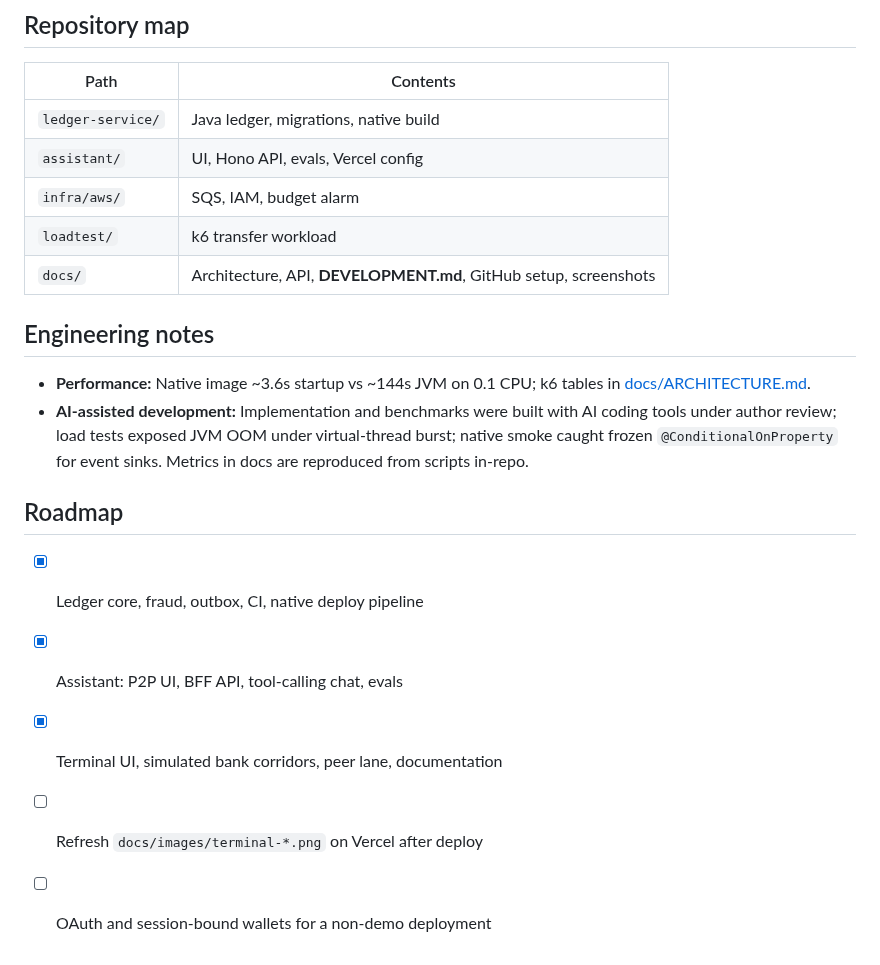
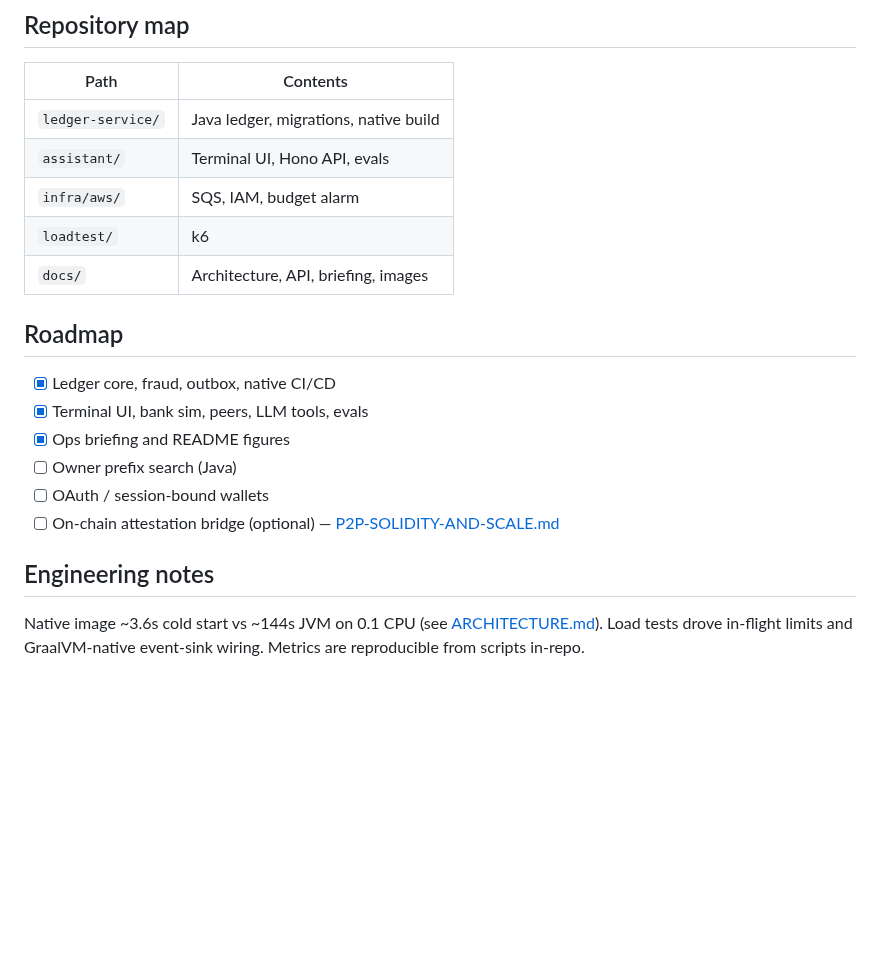
Before and after one commit to developer-az/p2p-ledger, a Markdown page: README.md, the part around one of its changes. Rendered like a GitHub page; blank space fills up the shorter version.

```diff
--- a/README.md
+++ b/README.md
@@ -201,22 +137,22 @@ Setup checklist: [docs/GITHUB.md](docs/GITHUB.md) · Security model: [docs/SECUR
 ## Repository map
 
 | Path | Contents |
-|---|---|
+|------|----------|
 | `ledger-service/` | Java ledger, migrations, native build |
-| `assistant/` | UI, Hono API, evals, Vercel config |
+| `assistant/` | Terminal UI, Hono API, evals |
 | `infra/aws/` | SQS, IAM, budget alarm |
-| `loadtest/` | k6 transfer workload |
-| `docs/` | Architecture, API, **DEVELOPMENT.md**, GitHub setup, screenshots |
+| `loadtest/` | k6 |
+| `docs/` | Architecture, API, briefing, images |
+
+## Roadmap
+
+- [x] Ledger core, fraud, outbox, native CI/CD
+- [x] Terminal UI, bank sim, peers, LLM tools, evals
+- [x] Ops briefing and README figures
+- [ ] Owner prefix search (Java)
+- [ ] OAuth / session-bound wallets
+- [ ] On-chain attestation bridge (optional) — [P2P-SOLIDITY-AND-SCALE.md](docs/P2P-SOLIDITY-AND-SCALE.md)
 
 ## Engineering notes
 
-- **Performance:** Native image ~3.6s startup vs ~144s JVM on 0.1 CPU; k6 tables in [docs/ARCHITECTURE.md](docs/ARCHITECTURE.md).
-- **AI-assisted development:** Implementation and benchmarks were built with AI coding tools under author review; load tests exposed JVM OOM under virtual-thread burst; native smoke caught frozen `@ConditionalOnProperty` for event sinks. Metrics in docs are reproduced from scripts in-repo.
-
-## Roadmap
-
-- [x] Ledger core, fraud, outbox, CI, native deploy pipeline
-- [x] Assistant: P2P UI, BFF API, tool-calling chat, evals
-- [x] Terminal UI, simulated bank corridors, peer lane, documentation
-- [ ] Refresh `docs/images/terminal-*.png` on Vercel after deploy
-- [ ] OAuth and session-bound wallets for a non-demo deployment
+Native image ~3.6s cold start vs ~144s JVM on 0.1 CPU (see [ARCHITECTURE.md](docs/ARCHITECTURE.md)). Load tests drove in-flight limits and GraalVM-native event-sink wiring. Metrics are reproducible from scripts in-repo.
```
Also changed, not shown: other parts of README.md (+71 -135 lines), docs/PRODUCT.md (+1 -1 lines), docs/images/README.md (+13 -11 lines), docs/images/terminal-watch.png, docs/images/terminal-workstation.png (added).
